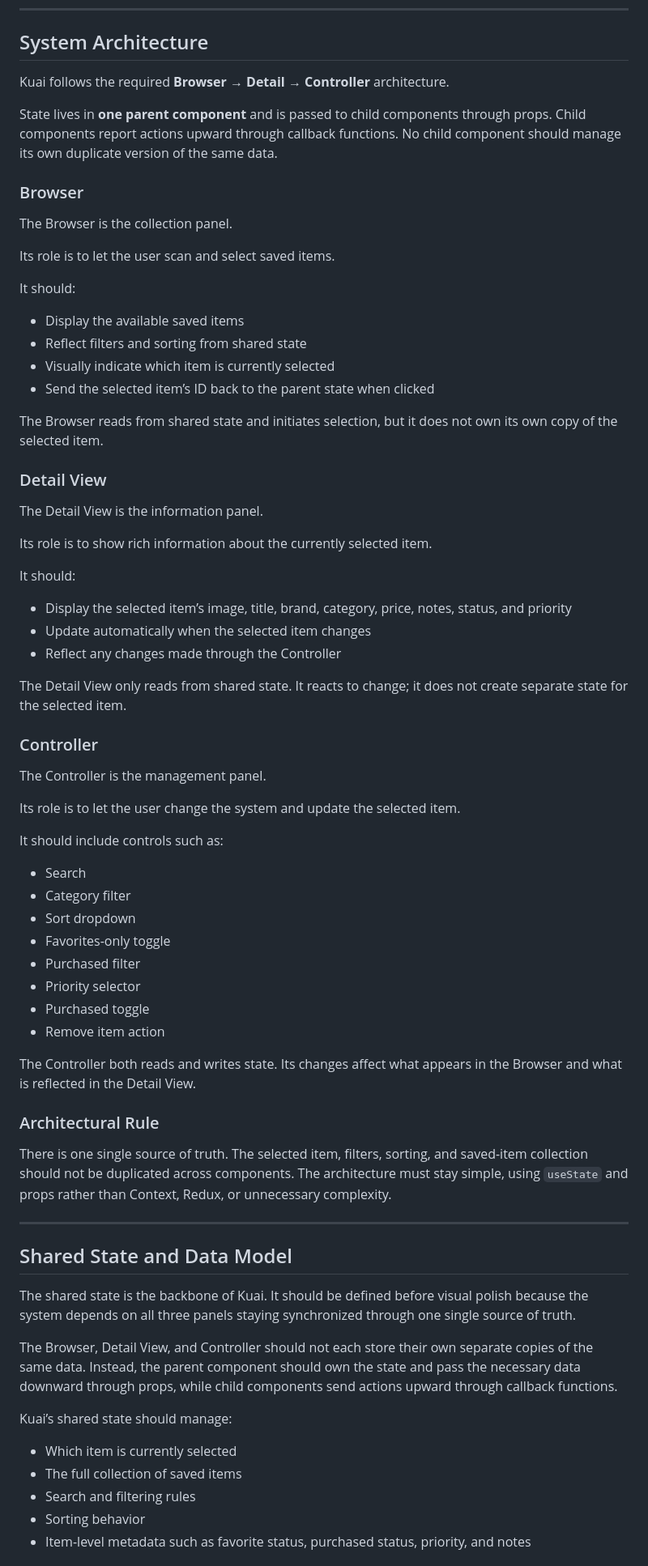
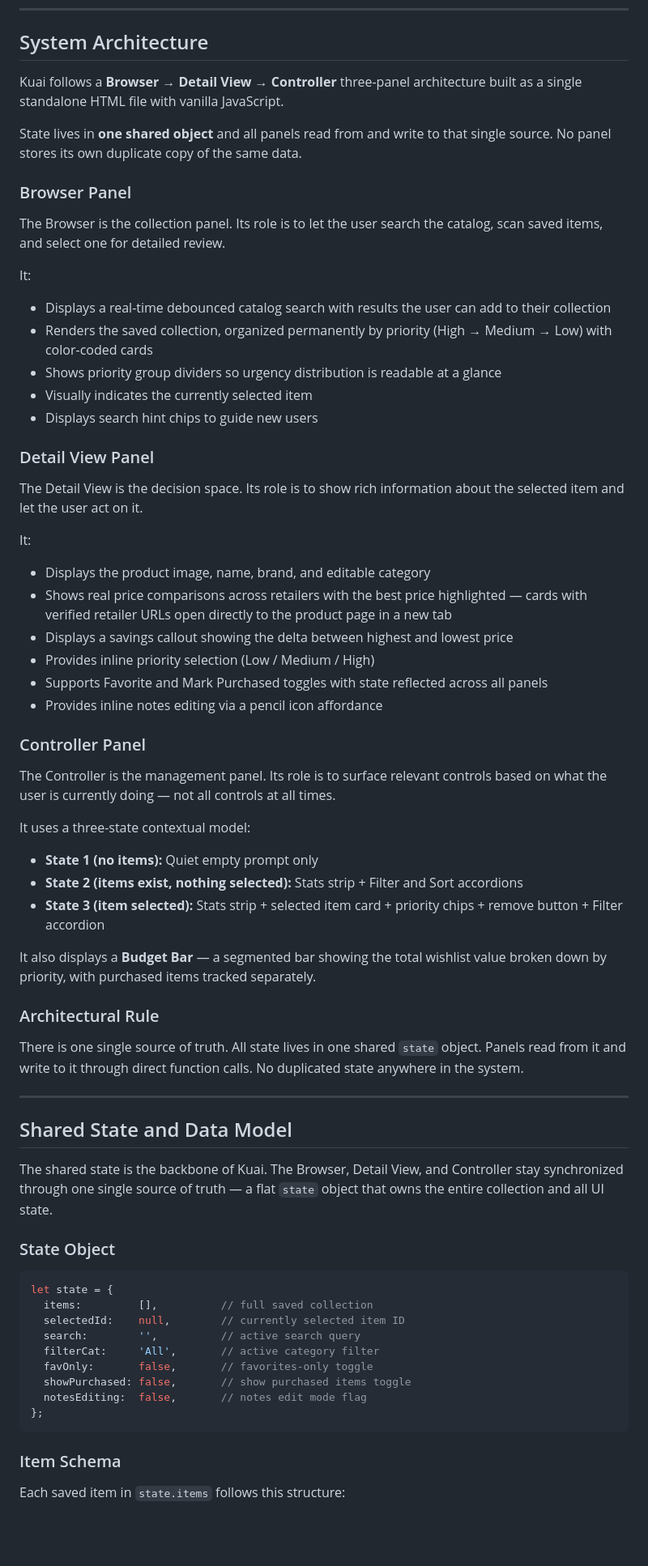
Before and after one commit to Niharika12002/ReactiveSandboxKuai, a Markdown page: README.md, the part around one of its changes. Shown at 81% size. Rendered like a GitHub page; blank space fills up the shorter version.

````diff
--- a/README.md
+++ b/README.md
@@ -186,66 +190,62 @@ The page should feel balanced, calm, and deliberate, with the Detail View carryi
 ---
 
 ## System Architecture
-Kuai follows the required **Browser → Detail → Controller** architecture.
+Kuai follows a **Browser → Detail View → Controller** three-panel architecture built as a single standalone HTML file with vanilla JavaScript.
 
-State lives in **one parent component** and is passed to child components through props. Child components report actions upward through callback functions. No child component should manage its own duplicate version of the same data.
+State lives in **one shared object** and all panels read from and write to that single source. No panel stores its own duplicate copy of the same data.
 
-### Browser
-The Browser is the collection panel.
+### Browser Panel
+The Browser is the collection panel. Its role is to let the user search the catalog, scan saved items, and select one for detailed review.
 
-Its role is to let the user scan and select saved items.
+It:
+- Displays a real-time debounced catalog search with results the user can add to their collection
+- Renders the saved collection, organized permanently by priority (High → Medium → Low) with color-coded cards
+- Shows priority group dividers so urgency distribution is readable at a glance
+- Visually indicates the currently selected item
+- Displays search hint chips to guide new users
 
-It should:
-- Display the available saved items
-- Reflect filters and sorting from shared state
-- Visually indicate which item is currently selected
-- Send the selected item’s ID back to the parent state when clicked
+### Detail View Panel
+The Detail View is the decision space. Its role is to show rich information about the selected item and let the user act on it.
 
-The Browser reads from shared state and initiates selection, but it does not own its own copy of the selected item.
+It:
+- Displays the product image, name, brand, and editable category
+- Shows real price comparisons across retailers with the best price highlighted — cards with verified retailer URLs open directly to the product page in a new tab
+- Displays a savings callout showing the delta between highest and lowest price
+- Provides inline priority selection (Low / Medium / High)
+- Supports Favorite and Mark Purchased toggles with state reflected across all panels
+- Provides inline notes editing via a pencil icon affordance
 
-### Detail View
-The Detail View is the information panel.
+### Controller Panel
+The Controller is the management panel. Its role is to surface relevant controls based on what the user is currently doing — not all controls at all times.
 
-Its role is to show rich information about the currently selected item.
+It uses a three-state contextual model:
+- **State 1 (no items):** Quiet empty prompt only
+- **State 2 (items exist, nothing selected):** Stats strip + Filter and Sort accordions
+- **State 3 (item selected):** Stats strip + selected item card + priority chips + remove button + Filter accordion
 
-It should:
-- Display the selected item’s image, title, brand, category, price, notes, status, and priority
-- Update automatically when the selected item changes
-- Reflect any changes made through the Controller
-
-The Detail View only reads from shared state. It reacts to change; it does not create separate state for the selected item.
-
-### Controller
-The Controller is the management panel.
-
-Its role is to let the user change the system and update the selected item.
-
-It should include controls such as:
-- Search
-- Category filter
-- Sort dropdown
-- Favorites-only toggle
-- Purchased filter
-- Priority selector
-- Purchased toggle
-- Remove item action
-
-The Controller both reads and writes state. Its changes affect what appears in the Browser and what is reflected in the Detail View.
+It also displays a **Budget Bar** — a segmented bar showing the total wishlist value broken down by priority, with purchased items tracked separately.
 
 ### Architectural Rule
-There is one single source of truth. The selected item, filters, sorting, and saved-item collection should not be duplicated across components. The architecture must stay simple, using `useState` and props rather than Context, Redux, or unnecessary complexity.
+There is one single source of truth. All state lives in one shared `state` object. Panels read from it and write to it through direct function calls. No duplicated state anywhere in the system.
 
 ---
 
 ## Shared State and Data Model
-The shared state is the backbone of Kuai. It should be defined before visual polish because the system depends on all three panels staying synchronized through one single source of truth.
+The shared state is the backbone of Kuai. The Browser, Detail View, and Controller stay synchronized through one single source of truth — a flat `state` object that owns the entire collection and all UI state.
 
-The Browser, Detail View, and Controller should not each store their own separate copies of the same data. Instead, the parent component should own the state and pass the necessary data downward through props, while child components send actions upward through callback functions.
+### State Object
+```javascript
+let state = {
+  items:         [],          // full saved collection
+  selectedId:    null,        // currently selected item ID
+  search:        '',          // active search query
+  filterCat:     'All',       // active category filter
+  favOnly:       false,       // favorites-only toggle
+  showPurchased: false,       // show purchased items toggle
+  notesEditing:  false,       // notes edit mode flag
+};
+```
 
-Kuai’s shared state should manage:
-- Which item is currently selected
-- The full collection of saved items
-- Search and filtering rules
-- Sorting behavior
-- Item-level metadata such as favorite status, purchased status, priority, and notes
+### Item Schema
+Each saved item in `state.items` follows this structure:
 
````
Also changed, not shown: other parts of README.md (+107 -99 lines).
